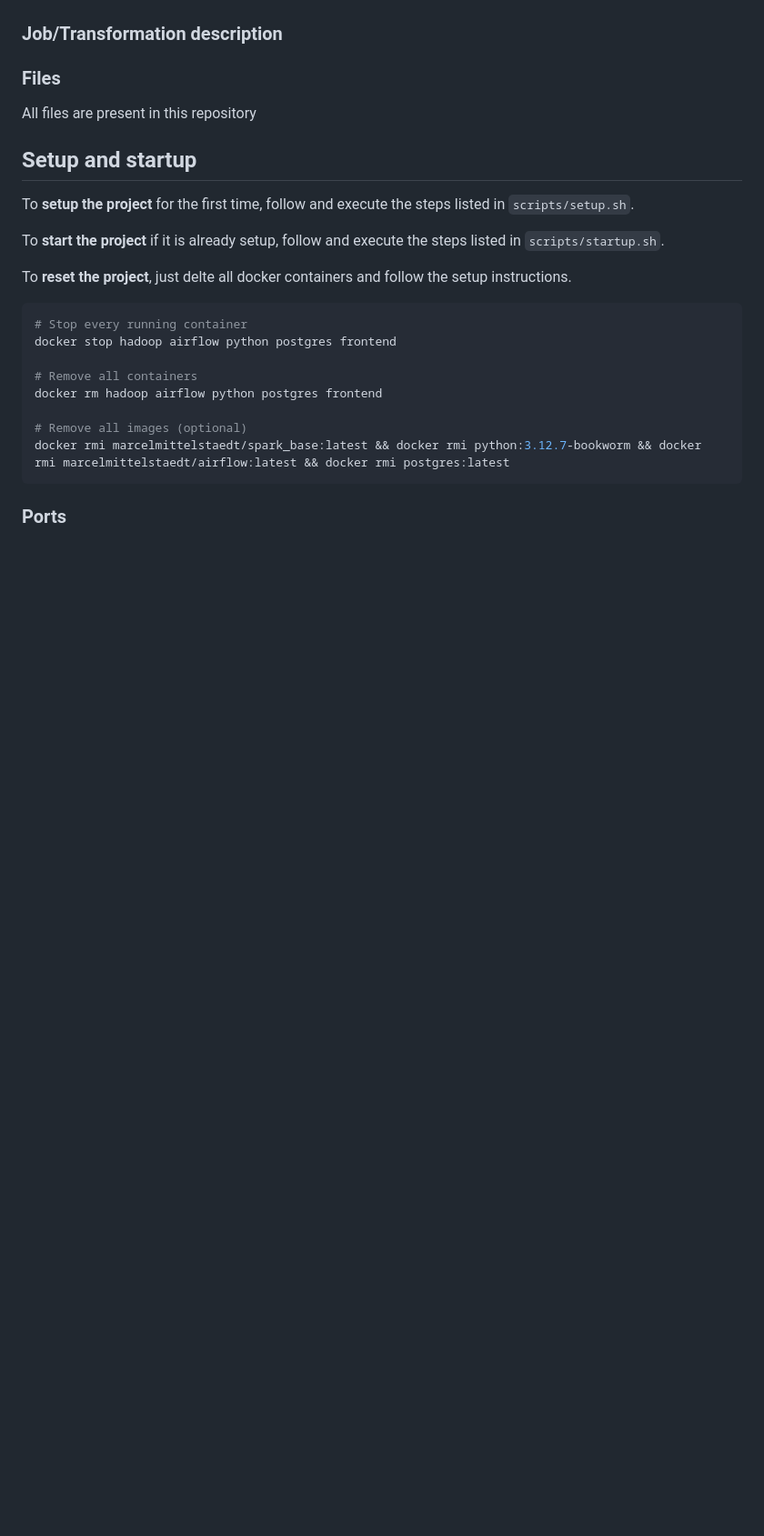
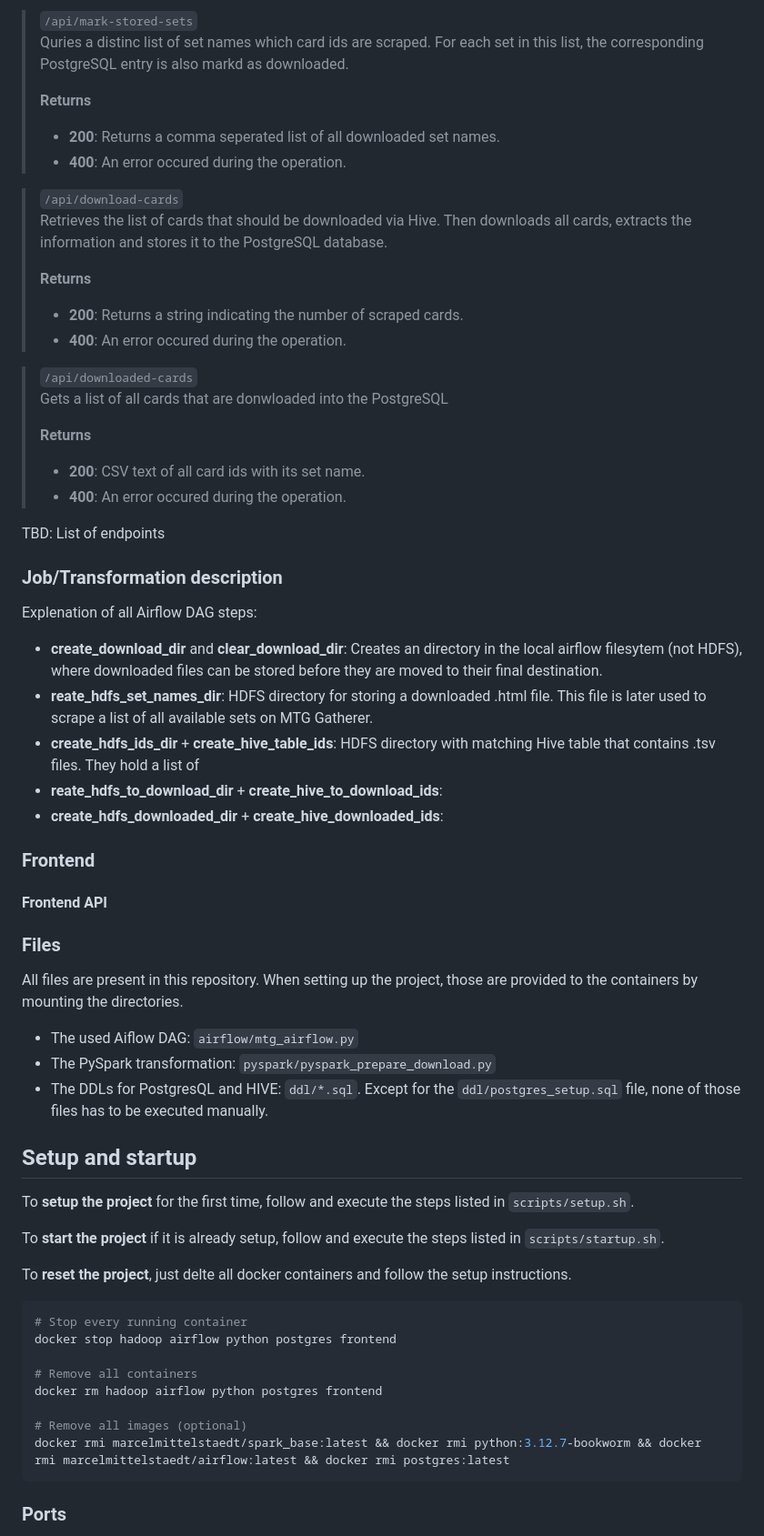
Before and after one commit to tisch02/big_data_mtg, a Markdown page: README.md, the part around the change printed below. Shown: that part at 91% size. Rendered like a GitHub page; blank space fills up the shorter version.

```diff
--- a/README.md
+++ b/README.md
@@ -11,10 +68,58 @@ For task and lecture reference, see: [GitHub Repo](https://github.com/marcelmitt
+> `/api/mark-stored-sets` \
+> Quries a distinc list of set names which card ids are scraped.
+> For each set in this list, the corresponding PostgreSQL entry is also
+> markd as downloaded.
+>
+> **Returns**
+>
+> - **200**: Returns a comma seperated list of all downloaded set names.
+> - **400**: An error occured during the operation.
+
+> `/api/download-cards` \
+> Retrieves the list of cards that should be downloaded via Hive.
+> Then downloads all cards, extracts the information and
+> stores it to the PostgreSQL database.
+>
+> **Returns**
+>
+> - **200**: Returns a string indicating the number of scraped cards.
+> - **400**: An error occured during the operation.
+
+> `/api/downloaded-cards` \
+> Gets a list of all cards that are donwloaded into the PostgreSQL
+>
+> **Returns**
+>
+> - **200**: CSV text of all card ids with its set name.
+> - **400**: An error occured during the operation.
+
+TBD: List of endpoints
+
 ### Job/Transformation description
+
+Explenation of all Airflow DAG steps:
+
+- **create_download_dir** and **clear_download_dir**: Creates an directory in the local airflow filesytem (not HDFS), where downloaded files can be stored before they are moved to their final destination.
+- **reate_hdfs_set_names_dir**: HDFS directory for storing a downloaded .html file. This file is later used to scrape a list of all available sets on MTG Gatherer.
+- **create_hdfs_ids_dir** + **create_hive_table_ids**: HDFS directory with matching Hive table that contains .tsv files. They hold a list of
+- **reate_hdfs_to_download_dir** + **create_hive_to_download_ids**:
+- **create_hdfs_downloaded_dir** + **create_hive_downloaded_ids**:
+
+
+### Frontend
+
+#### Frontend API
 
 ### Files
 
-All files are present in this repository
+All files are present in this repository. When setting up the project, those are provided to the containers by mounting the directories.
+
+- The used Aiflow DAG: `airflow/mtg_airflow.py`
+- The PySpark transformation: `pyspark/pyspark_prepare_download.py`
+- The DDLs for PostgresQL and HIVE: `ddl/*.sql`. Except for the `ddl/postgres_setup.sql` file, none of those files has to be executed manually.
 
 ## Setup and startup
+
 To **setup the project** for the first time, follow and execute the steps listed in `scripts/setup.sh`.
 
 To **start the project** if it is already setup, follow and execute the steps listed in `scripts/startup.sh`.
```
Also changed, not shown: other parts of README.md (+57 -0 lines), static/img/container_structure.png (added), 6 other files.
